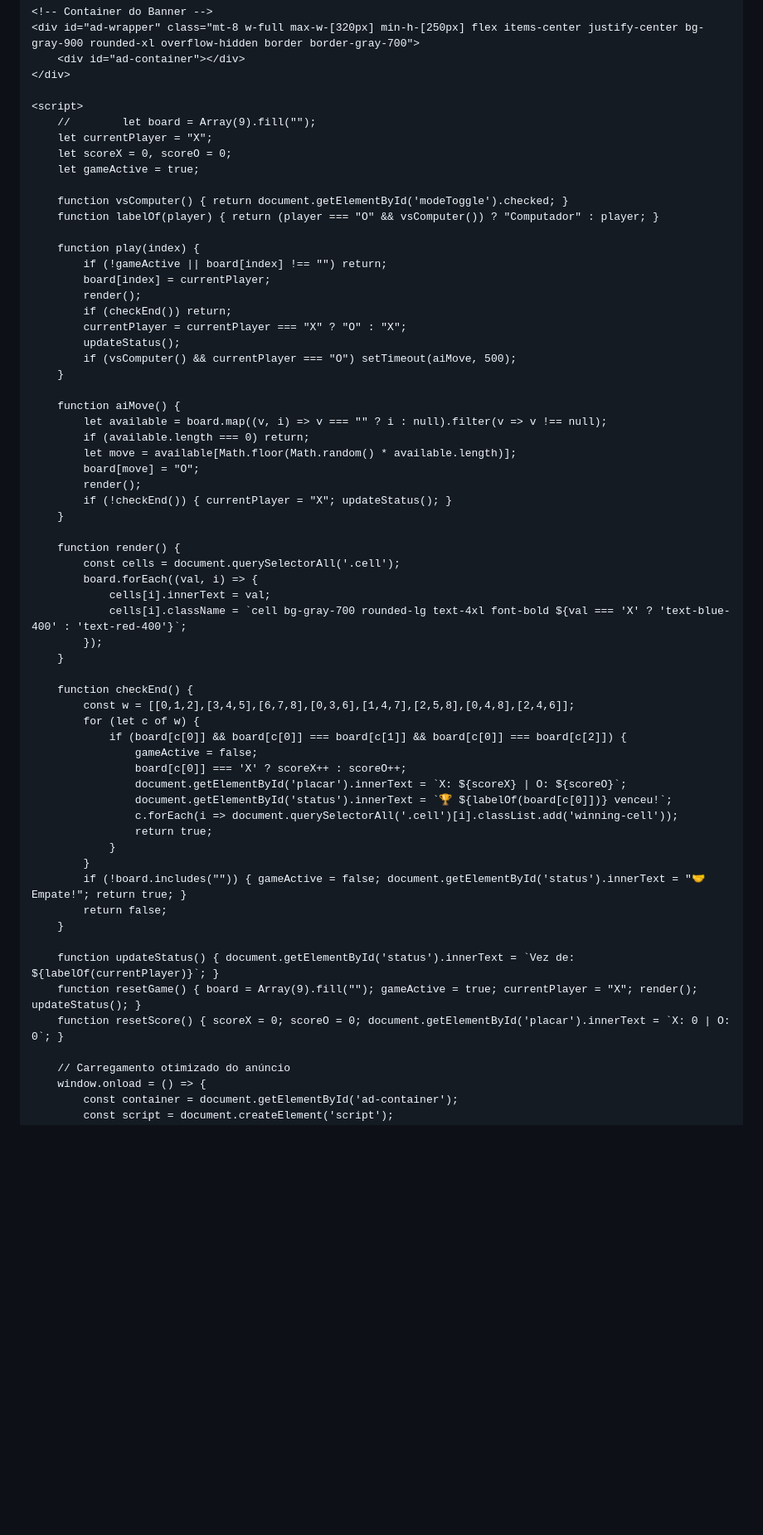
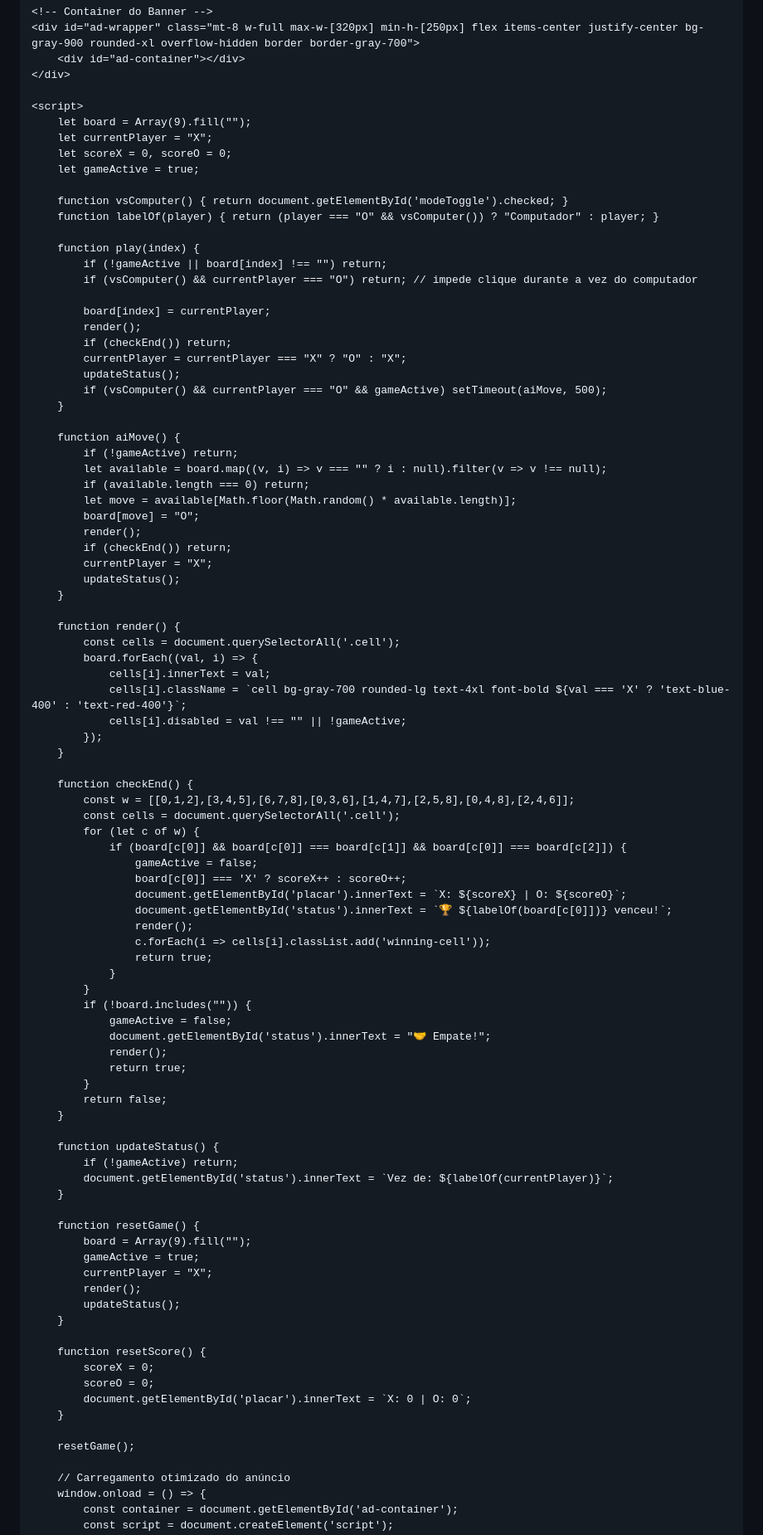
Before and after one commit to RenatoCastrofera/Jogo-Da-Velha10, a Markdown page: README.md, the part around the change. Shown at 83% size. Drawn GitHub-style; blank space fills up the shorter version.

Commit message:
Refactor game logic and improve AI move handling

```diff
--- a/README.md
+++ b/README.md
@@ -48,7 +48,7 @@
     </div>
 
     <script>
-        //        let board = Array(9).fill("");
+        let board = Array(9).fill("");
         let currentPlayer = "X";
         let scoreX = 0, scoreO = 0;
         let gameActive = true;
@@ -58,21 +58,26 @@
 
         function play(index) {
             if (!gameActive || board[index] !== "") return;
+            if (vsComputer() && currentPlayer === "O") return; // impede clique durante a vez do computador
+
             board[index] = currentPlayer;
             render();
             if (checkEnd()) return;
             currentPlayer = currentPlayer === "X" ? "O" : "X";
             updateStatus();
-            if (vsComputer() && currentPlayer === "O") setTimeout(aiMove, 500);
+            if (vsComputer() && currentPlayer === "O" && gameActive) setTimeout(aiMove, 500);
         }
 
         function aiMove() {
+            if (!gameActive) return;
             let available = board.map((v, i) => v === "" ? i : null).filter(v => v !== null);
             if (available.length === 0) return;
             let move = available[Math.floor(Math.random() * available.length)];
             board[move] = "O";
             render();
-            if (!checkEnd()) { currentPlayer = "X"; updateStatus(); }
+            if (checkEnd()) return;
+            currentPlayer = "X";
+            updateStatus();
         }
 
         function render() {
@@ -80,28 +85,53 @@
             board.forEach((val, i) => {
                 cells[i].innerText = val;
                 cells[i].className = `cell bg-gray-700 rounded-lg text-4xl font-bold ${val === 'X' ? 'text-blue-400' : 'text-red-400'}`;
+                cells[i].disabled = val !== "" || !gameActive;
             });
         }
 
         function checkEnd() {
             const w = [[0,1,2],[3,4,5],[6,7,8],[0,3,6],[1,4,7],[2,5,8],[0,4,8],[2,4,6]];
+            const cells = document.querySelectorAll('.cell');
             for (let c of w) {
                 if (board[c[0]] && board[c[0]] === board[c[1]] && board[c[0]] === board[c[2]]) {
                     gameActive = false;
                     board[c[0]] === 'X' ? scoreX++ : scoreO++;
                     document.getElementById('placar').innerText = `X: ${scoreX} | O: ${scoreO}`;
                     document.getElementById('status').innerText = `🏆 ${labelOf(board[c[0]])} venceu!`;
-                    c.forEach(i => document.querySelectorAll('.cell')[i].classList.add('winning-cell'));
+                    render();
+                    c.forEach(i => cells[i].classList.add('winning-cell'));
                     return true;
                 }
             }
-            if (!board.includes("")) { gameActive = false; document.getElementById('status').innerText = "🤝 Empate!"; return true; }
+            if (!board.includes("")) {
+                gameActive = false;
+                document.getElementById('status').innerText = "🤝 Empate!";
+                render();
+                return true;
+            }
             return false;
         }
 
-        function updateStatus() { document.getElementById('status').innerText = `Vez de: ${labelOf(currentPlayer)}`; }
-        function resetGame() { board = Array(9).fill(""); gameActive = true; currentPlayer = "X"; render(); updateStatus(); }
-        function resetScore() { scoreX = 0; scoreO = 0; document.getElementById('placar').innerText = `X: 0 | O: 0`; }
+        function updateStatus() {
+            if (!gameActive) return;
+            document.getElementById('status').innerText = `Vez de: ${labelOf(currentPlayer)}`;
+        }
+
+        function resetGame() {
+            board = Array(9).fill("");
+            gameActive = true;
+            currentPlayer = "X";
+            render();
+            updateStatus();
+        }
+
+        function resetScore() {
+            scoreX = 0;
+            scoreO = 0;
+            document.getElementById('placar').innerText = `X: 0 | O: 0`;
+        }
+
+        resetGame();
 
         // Carregamento otimizado do anúncio
         window.onload = () => {
```
